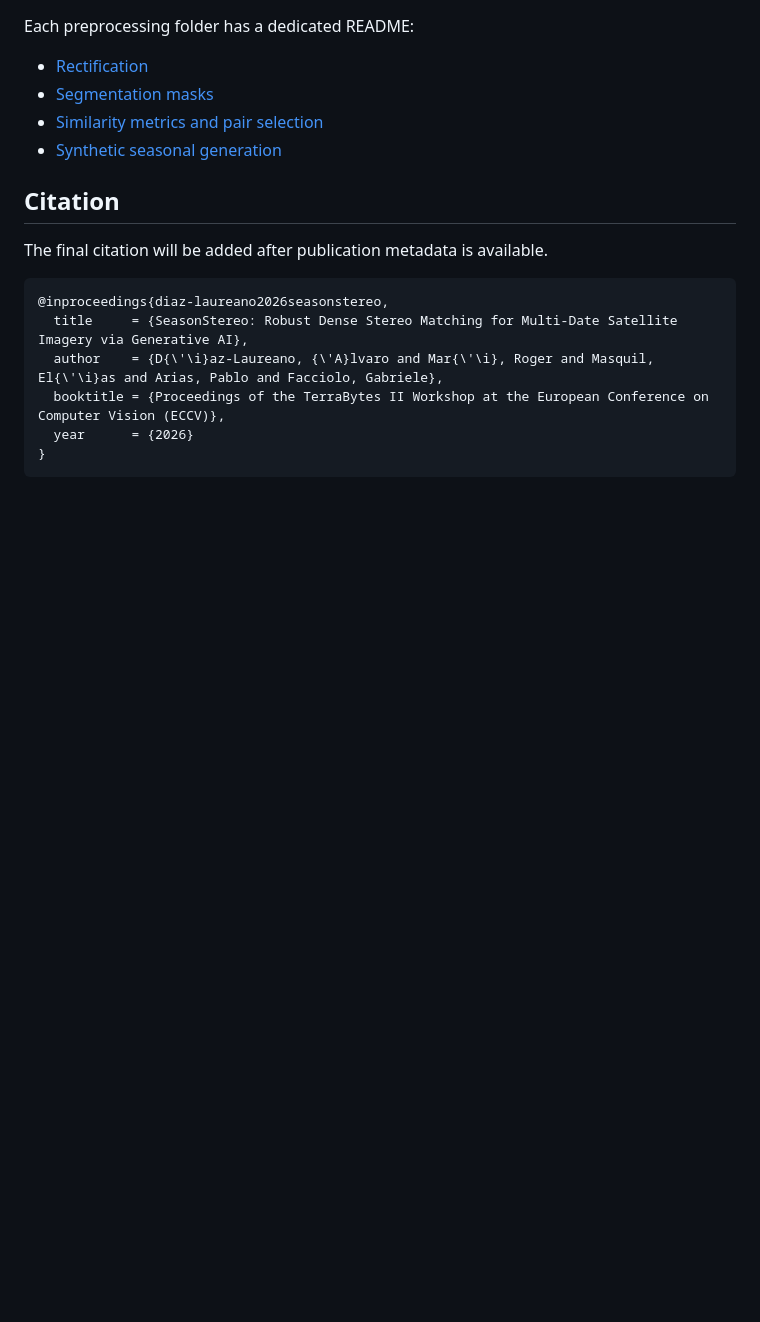
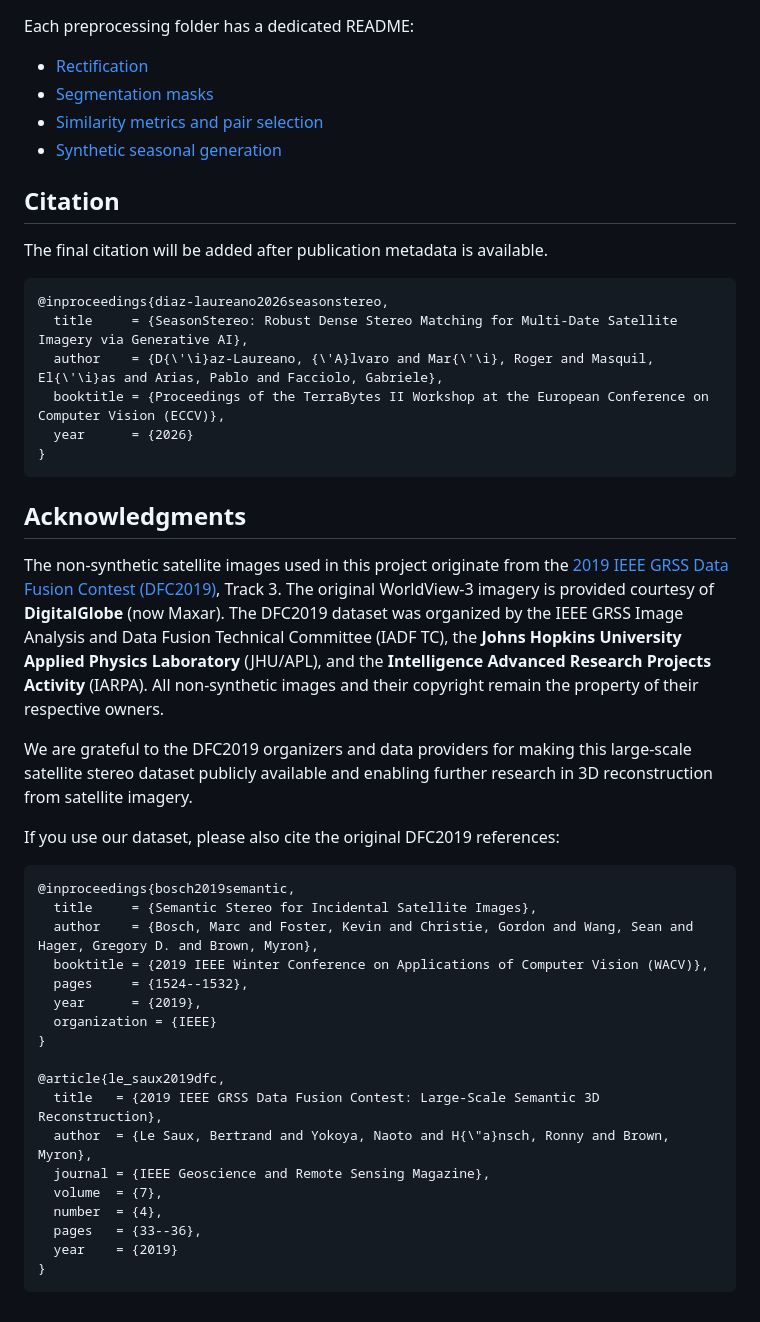
Before and after one commit to Alvaritox11/SeasonStereo, a Markdown page: README.md, the part around the change. Rendered like a GitHub page; blank space fills up the shorter version.

Commit message:
Add acknowledgments and citation references to README
Added acknowledgments for dataset sources and citation references.

````diff
--- a/README.md
+++ b/README.md
@@ -141,3 +141,33 @@ The final citation will be added after publication metadata is available.
   year      = {2026}
 }
 ```
+
+## Acknowledgments
+
+The non-synthetic satellite images used in this project originate from the [2019 IEEE GRSS Data Fusion Contest (DFC2019)](https://ieee-dataport.org/open-access/data-fusion-contest-2019-dfc2019),
+Track 3. The original WorldView-3 imagery is provided courtesy of **DigitalGlobe** (now Maxar). The DFC2019 dataset was organized by the IEEE GRSS Image Analysis and Data Fusion Technical Committee (IADF TC), the **Johns Hopkins University Applied Physics Laboratory** (JHU/APL), and the **Intelligence Advanced Research Projects Activity** (IARPA). All non-synthetic images and their copyright remain the property of their respective owners.
+
+We are grateful to the DFC2019 organizers and data providers for making this large-scale satellite stereo dataset publicly available and enabling further research in 3D reconstruction from satellite imagery.
+
+If you use our dataset, please also cite the original DFC2019 references:
+
+```bibtex
+@inproceedings{bosch2019semantic,
+  title     = {Semantic Stereo for Incidental Satellite Images},
+  author    = {Bosch, Marc and Foster, Kevin and Christie, Gordon and Wang, Sean and Hager, Gregory D. and Brown, Myron},
+  booktitle = {2019 IEEE Winter Conference on Applications of Computer Vision (WACV)},
+  pages     = {1524--1532},
+  year      = {2019},
+  organization = {IEEE}
+}
+
+@article{le_saux2019dfc,
+  title   = {2019 IEEE GRSS Data Fusion Contest: Large-Scale Semantic 3D Reconstruction},
+  author  = {Le Saux, Bertrand and Yokoya, Naoto and H{\"a}nsch, Ronny and Brown, Myron},
+  journal = {IEEE Geoscience and Remote Sensing Magazine},
+  volume  = {7},
+  number  = {4},
+  pages   = {33--36},
+  year    = {2019}
+}
+```
````
